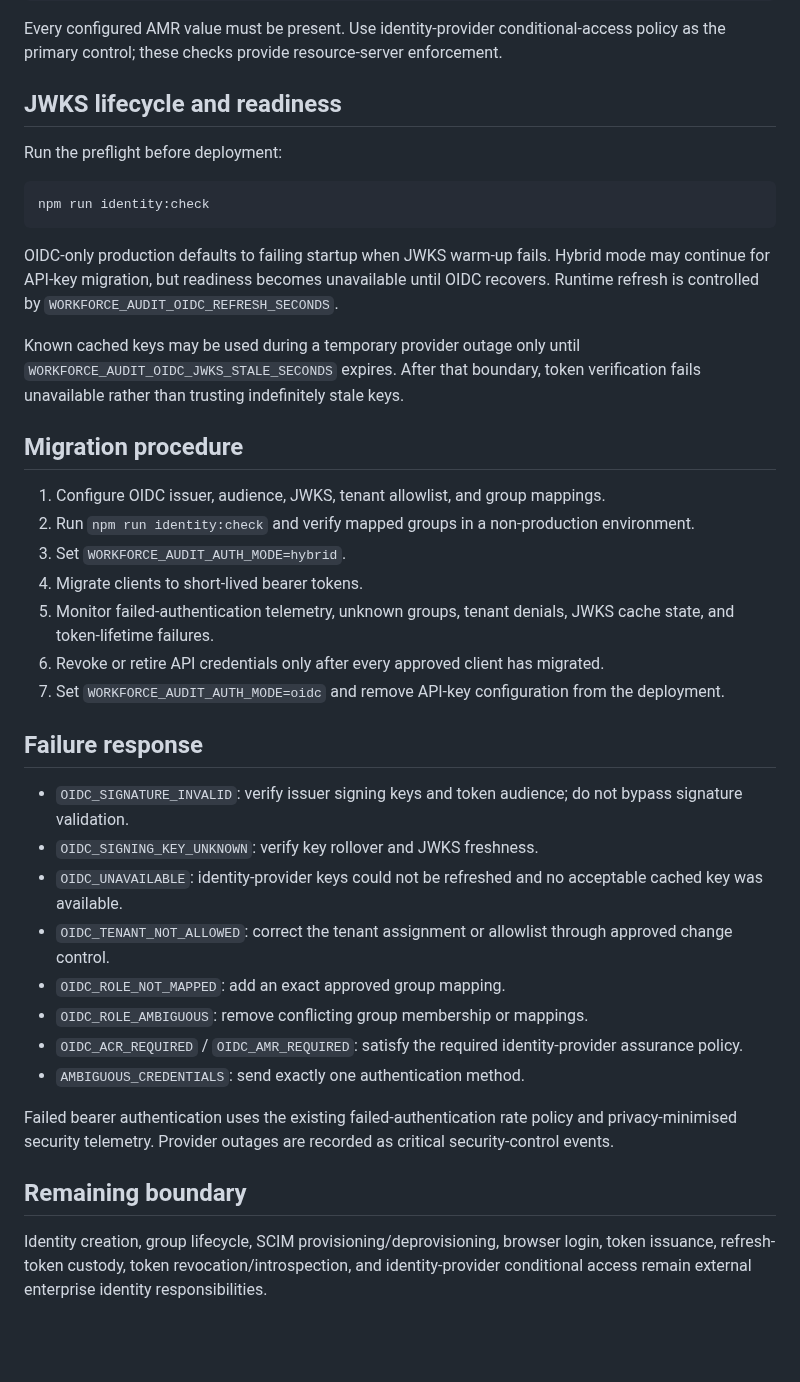
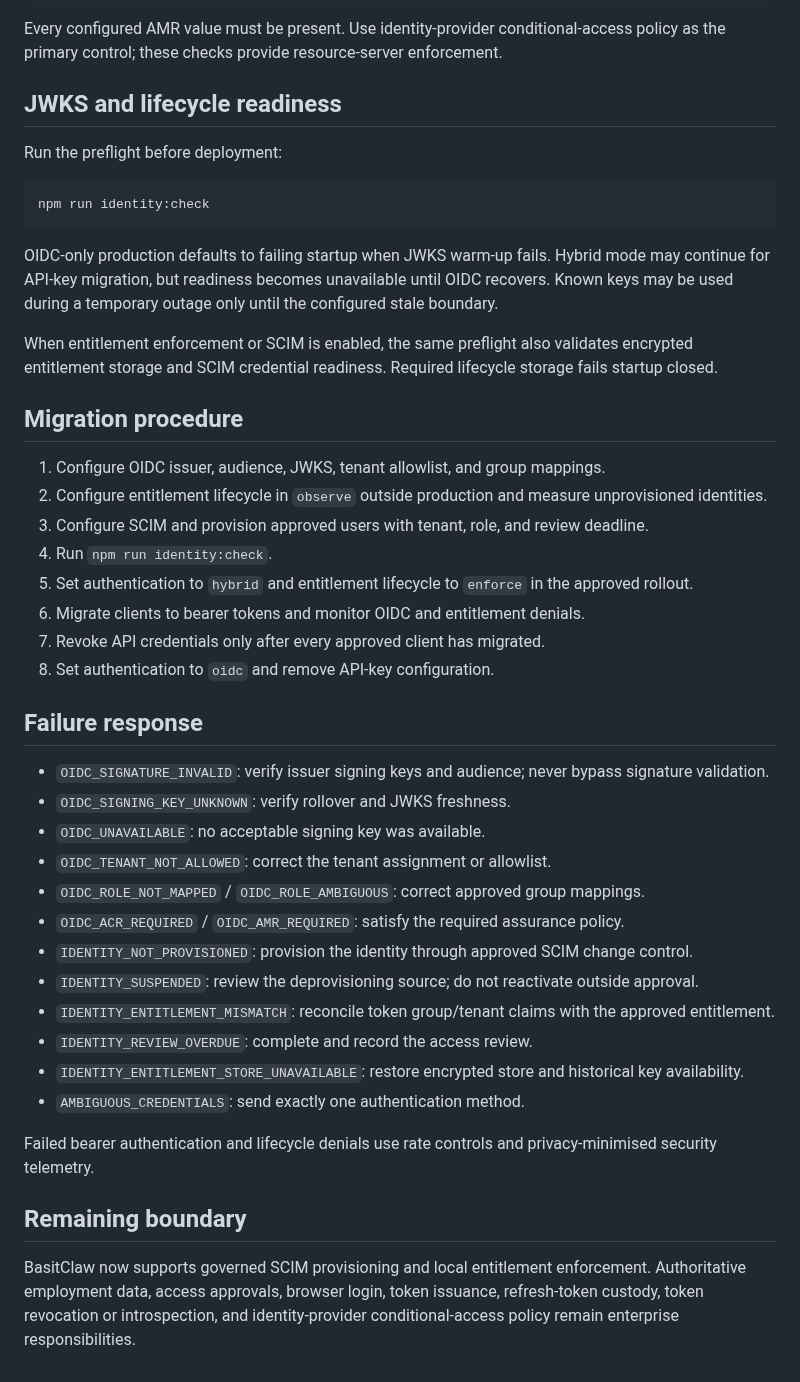
Before and after one commit to abdulbasit742/basitclaw, a Markdown page: docs/identity-federation.md, the part around one of its changes. Drawn GitHub-style; blank space fills up the shorter version.

Commit message:
docs(identity): connect OIDC to governed entitlements

````diff
--- a/docs/identity-federation.md
+++ b/docs/identity-federation.md
@@ -72,7 +60,7 @@ WORKFORCE_AUDIT_OIDC_REQUIRED_AMR=mfa
 
 Every configured AMR value must be present. Use identity-provider conditional-access policy as the primary control; these checks provide resource-server enforcement.
 
-## JWKS lifecycle and readiness
+## JWKS and lifecycle readiness
 
 Run the preflight before deployment:
 
@@ -80,33 +68,38 @@ Run the preflight before deployment:
 npm run identity:check
 ```
 
-OIDC-only production defaults to failing startup when JWKS warm-up fails. Hybrid mode may continue for API-key migration, but readiness becomes unavailable until OIDC recovers. Runtime refresh is controlled by `WORKFORCE_AUDIT_OIDC_REFRESH_SECONDS`.
+OIDC-only production defaults to failing startup when JWKS warm-up fails. Hybrid mode may continue for API-key migration, but readiness becomes unavailable until OIDC recovers. Known keys may be used during a temporary outage only until the configured stale boundary.
 
-Known cached keys may be used during a temporary provider outage only until `WORKFORCE_AUDIT_OIDC_JWKS_STALE_SECONDS` expires. After that boundary, token verification fails unavailable rather than trusting indefinitely stale keys.
+When entitlement enforcement or SCIM is enabled, the same preflight also validates encrypted entitlement storage and SCIM credential readiness. Required lifecycle storage fails startup closed.
 
 ## Migration procedure
 
 1. Configure OIDC issuer, audience, JWKS, tenant allowlist, and group mappings.
-2. Run `npm run identity:check` and verify mapped groups in a non-production environment.
-3. Set `WORKFORCE_AUDIT_AUTH_MODE=hybrid`.
-4. Migrate clients to short-lived bearer tokens.
-5. Monitor failed-authentication telemetry, unknown groups, tenant denials, JWKS cache state, and token-lifetime failures.
-6. Revoke or retire API credentials only after every approved client has migrated.
-7. Set `WORKFORCE_AUDIT_AUTH_MODE=oidc` and remove API-key configuration from the deployment.
+2. Configure entitlement lifecycle in `observe` outside production and measure unprovisioned identities.
+3. Configure SCIM and provision approved users with tenant, role, and review deadline.
+4. Run `npm run identity:check`.
+5. Set authentication to `hybrid` and entitlement lifecycle to `enforce` in the approved rollout.
+6. Migrate clients to bearer tokens and monitor OIDC and entitlement denials.
+7. Revoke API credentials only after every approved client has migrated.
+8. Set authentication to `oidc` and remove API-key configuration.
 
 ## Failure response
 
-- `OIDC_SIGNATURE_INVALID`: verify issuer signing keys and token audience; do not bypass signature validation.
-- `OIDC_SIGNING_KEY_UNKNOWN`: verify key rollover and JWKS freshness.
-- `OIDC_UNAVAILABLE`: identity-provider keys could not be refreshed and no acceptable cached key was available.
-- `OIDC_TENANT_NOT_ALLOWED`: correct the tenant assignment or allowlist through approved change control.
-- `OIDC_ROLE_NOT_MAPPED`: add an exact approved group mapping.
-- `OIDC_ROLE_AMBIGUOUS`: remove conflicting group membership or mappings.
-- `OIDC_ACR_REQUIRED` / `OIDC_AMR_REQUIRED`: satisfy the required identity-provider assurance policy.
+- `OIDC_SIGNATURE_INVALID`: verify issuer signing keys and audience; never bypass signature validation.
+- `OIDC_SIGNING_KEY_UNKNOWN`: verify rollover and JWKS freshness.
+- `OIDC_UNAVAILABLE`: no acceptable signing key was available.
+- `OIDC_TENANT_NOT_ALLOWED`: correct the tenant assignment or allowlist.
+- `OIDC_ROLE_NOT_MAPPED` / `OIDC_ROLE_AMBIGUOUS`: correct approved group mappings.
+- `OIDC_ACR_REQUIRED` / `OIDC_AMR_REQUIRED`: satisfy the required assurance policy.
+- `IDENTITY_NOT_PROVISIONED`: provision the identity through approved SCIM change control.
+- `IDENTITY_SUSPENDED`: review the deprovisioning source; do not reactivate outside approval.
+- `IDENTITY_ENTITLEMENT_MISMATCH`: reconcile token group/tenant claims with the approved entitlement.
+- `IDENTITY_REVIEW_OVERDUE`: complete and record the access review.
+- `IDENTITY_ENTITLEMENT_STORE_UNAVAILABLE`: restore encrypted store and historical key availability.
 - `AMBIGUOUS_CREDENTIALS`: send exactly one authentication method.
 
-Failed bearer authentication uses the existing failed-authentication rate policy and privacy-minimised security telemetry. Provider outages are recorded as critical security-control events.
+Failed bearer authentication and lifecycle denials use rate controls and privacy-minimised security telemetry.
 
 ## Remaining boundary
 
-Identity creation, group lifecycle, SCIM provisioning/deprovisioning, browser login, token issuance, refresh-token custody, token revocation/introspection, and identity-provider conditional access remain external enterprise identity responsibilities.
+BasitClaw now supports governed SCIM provisioning and local entitlement enforcement. Authoritative employment data, access approvals, browser login, token issuance, refresh-token custody, token revocation or introspection, and identity-provider conditional-access policy remain enterprise responsibilities.
````
Also changed, not shown: other parts of docs/identity-federation.md (+5 -17 lines).
